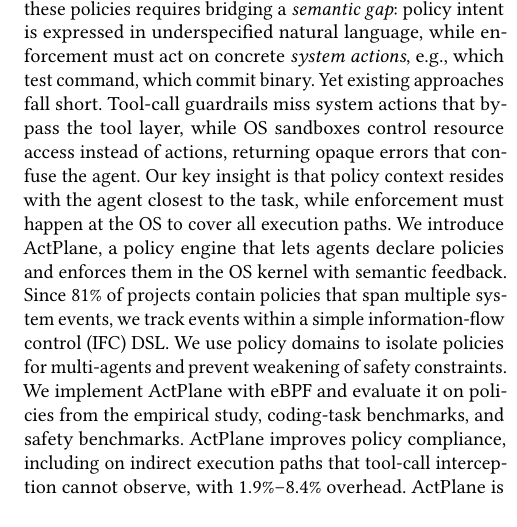
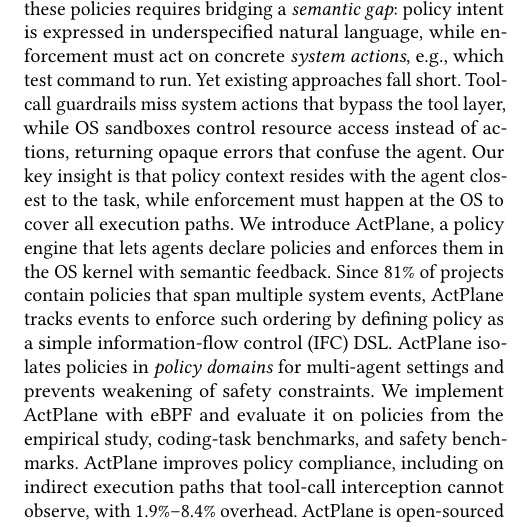
Before and after one commit to yunwei37/actplane-atc, a LaTeX paper (main.tex): part of one column of page 1 of 16, cut so that both start at the same text, the shorter picture padded with empty space. Compiled offline with pdfLaTeX.

Commit message:
refactor: enhance clarity in policy enforcement description and event tracking

```diff
--- a/main.tex
+++ b/main.tex
@@ -39,18 +39,18 @@
 % 我们的实证研究发现，CLAUDE.md 和 AGENTS.md 文件中 64\% 的内容是策略，例如"不得泄露密钥"或"提交前必须运行测试"。
 Among the policies, 83\% target events that change system state, and 74\% depend on project or task context that must be resolved before enforcement.
 % 在这些策略中，83\% 针对改变系统状态的事件，74\% 依赖必须在执行前解析的项目或任务上下文。
-Enforcing these policies requires bridging a \emph{semantic gap}: policy intent is expressed in underspecified natural language, while enforcement must act on concrete \emph{system actions}, e.g., which test command, which commit binary.
-% 执行这些策略需要弥合\emph{语义鸿沟}：策略意图以欠规范的自然语言表达，而执行层必须对具体的\emph{系统操作}做出判断。
+Enforcing these policies requires bridging a \emph{semantic gap}: policy intent is expressed in underspecified natural language, while enforcement must act on concrete \emph{system actions}, e.g., which test command to run.
+% 执行这些策略需要弥合\emph{语义鸿沟}：策略意图以欠规范的自然语言表达，而执行层必须对具体的\emph{系统操作}做出判断，例如运行哪个测试命令。
 Yet existing approaches fall short. Tool-call guardrails miss system actions that bypass the tool layer, while OS sandboxes control resource access instead of actions, returning opaque errors that confuse the agent.
 % 但是现有方法存在不足。工具调用护栏会遗漏绕过工具层的系统操作，而操作系统沙箱控制资源访问而非操作，返回的不透明错误令智能体困惑。
 Our key insight is that policy context resides with the agent closest to the task, while enforcement must happen at the OS to cover all execution paths.
 % 我们的关键洞察是，策略上下文在最接近任务的智能体处，而执行必须在操作系统层进行以覆盖所有执行路径。
 We introduce \sys{}, a policy engine that lets agents declare policies and enforces them in the OS kernel with semantic feedback.
 % 我们引入 \sys{}，一个让智能体声明策略并在操作系统内核中执行并带有语义反馈的策略引擎。
-Since 81\% of projects contain policies that span multiple system events, we track events within a simple information-flow control (IFC) DSL.
-% 由于 81\% 的项目包含跨越多个系统事件的策略，我们在简单的信息流控制（IFC）DSL 中追踪事件。
-We use policy domains to isolate policies for multi-agents and prevent weakening of safety constraints.
-% 我们使用策略域来隔离多智能体的策略，并防止削弱安全约束。
+Since 81\% of projects contain policies that span multiple system events, \sys{} tracks events to enforce such ordering by defining policy as a simple information-flow control (IFC) DSL.
+% 由于 81\% 的项目包含跨越多个系统事件的策略，\sys{} 通过将策略定义为简单的信息流控制（IFC）DSL 来追踪事件并执行此类顺序约束。
+\sys{} isolates policies in \emph{policy domains} for multi-agent settings and prevents weakening of safety constraints.
+% \sys{} 在\emph{策略域}中隔离多智能体场景下的策略，并防止削弱安全约束。
 We implement \sys{} with eBPF and evaluate it on policies from the empirical study, coding-task benchmarks, and safety benchmarks.
 % 我们使用 eBPF 实现 \sys{}，并在来自实证研究的策略、编码任务基准和安全基准上进行评估。
 \sys{} improves policy compliance, including on indirect execution paths that tool-call interception cannot observe, with 1.9\%--8.4\% overhead.
```
